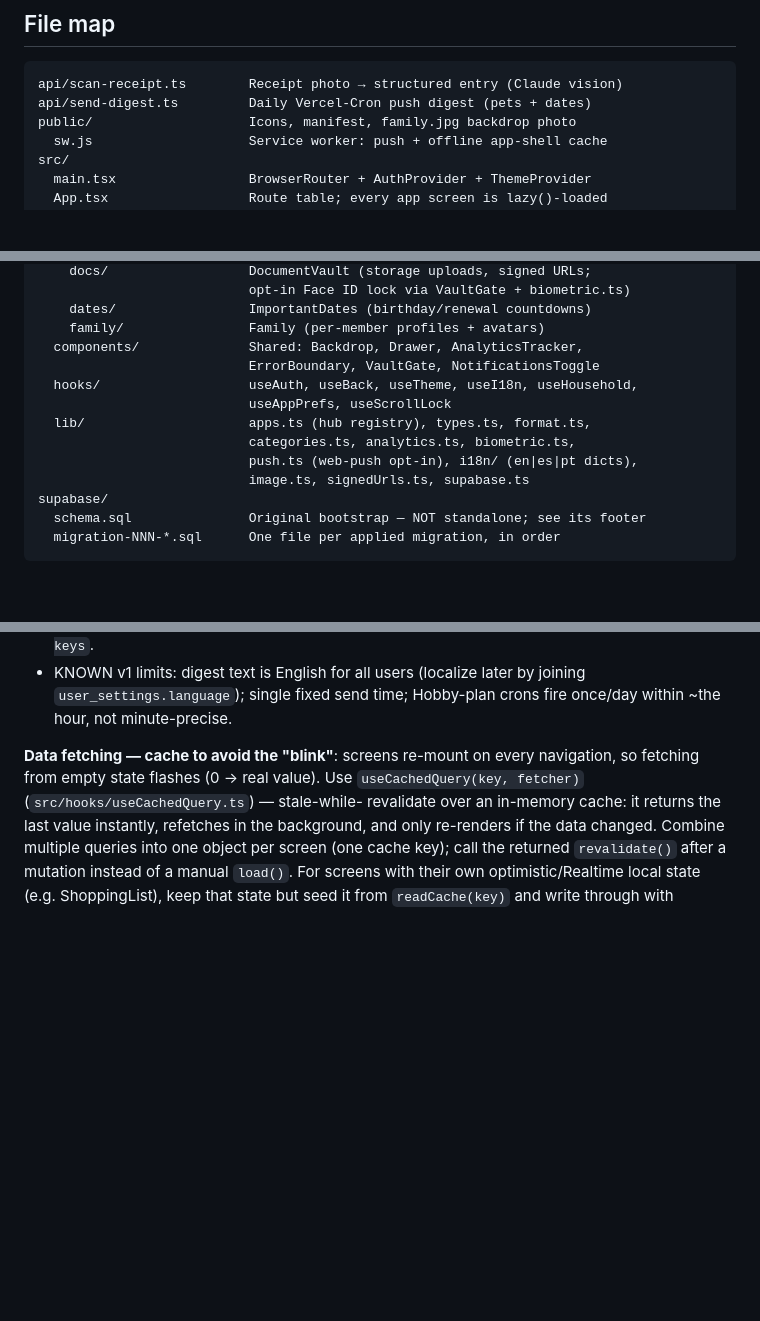
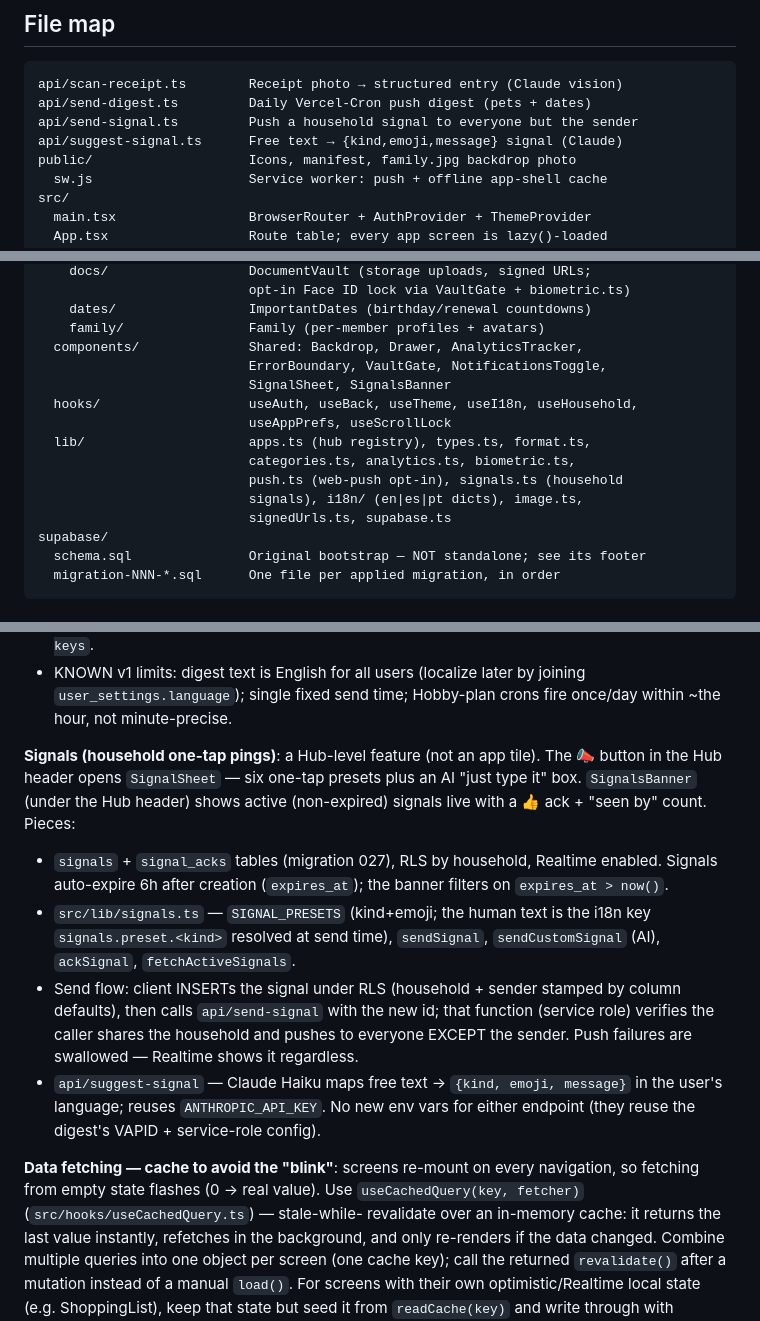
Before and after one commit to arthurmunhoz/familybudget, a Markdown page: CLAUDE.md, 3 parts joined by grey strips. Drawn GitHub-style; blank space fills up the shorter version.

Commit message:
Docs: document the Signals feature in CLAUDE.md

````diff
--- a/CLAUDE.md
+++ b/CLAUDE.md
@@ -34,6 +34,8 @@ this doc is the contract for every agent that follows you.
 ```
 api/scan-receipt.ts        Receipt photo → structured entry (Claude vision)
 api/send-digest.ts         Daily Vercel-Cron push digest (pets + dates)
+api/send-signal.ts         Push a household signal to everyone but the sender
+api/suggest-signal.ts      Free text → {kind,emoji,message} signal (Claude)
 public/                    Icons, manifest, family.jpg backdrop photo
   sw.js                    Service worker: push + offline app-shell cache
 src/
@@ -52,13 +54,15 @@ src/
     dates/                 ImportantDates (birthday/renewal countdowns)
     family/                Family (per-member profiles + avatars)
   components/              Shared: Backdrop, Drawer, AnalyticsTracker,
-                           ErrorBoundary, VaultGate, NotificationsToggle
+                           ErrorBoundary, VaultGate, NotificationsToggle,
+                           SignalSheet, SignalsBanner
   hooks/                   useAuth, useBack, useTheme, useI18n, useHousehold,
                            useAppPrefs, useScrollLock
   lib/                     apps.ts (hub registry), types.ts, format.ts,
                            categories.ts, analytics.ts, biometric.ts,
-                           push.ts (web-push opt-in), i18n/ (en|es|pt dicts),
-                           image.ts, signedUrls.ts, supabase.ts
+                           push.ts (web-push opt-in), signals.ts (household
+                           signals), i18n/ (en|es|pt dicts), image.ts,
+                           signedUrls.ts, supabase.ts
 supabase/
   schema.sql               Original bootstrap — NOT standalone; see its footer
   migration-NNN-*.sql      One file per applied migration, in order
@@ -128,6 +132,24 @@ morning notification per household. Pieces:
 - KNOWN v1 limits: digest text is English for all users (localize later by
   joining `user_settings.language`); single fixed send time; Hobby-plan crons
   fire once/day within ~the hour, not minute-precise.
+
+**Signals (household one-tap pings)**: a Hub-level feature (not an app tile).
+The 📣 button in the Hub header opens `SignalSheet` — six one-tap presets plus
+an AI "just type it" box. `SignalsBanner` (under the Hub header) shows active
+(non-expired) signals live with a 👍 ack + "seen by" count. Pieces:
+- `signals` + `signal_acks` tables (migration 027), RLS by household, Realtime
+  enabled. Signals auto-expire 6h after creation (`expires_at`); the banner
+  filters on `expires_at > now()`.
+- `src/lib/signals.ts` — `SIGNAL_PRESETS` (kind+emoji; the human text is the
+  i18n key `signals.preset.<kind>` resolved at send time), `sendSignal`,
+  `sendCustomSignal` (AI), `ackSignal`, `fetchActiveSignals`.
+- Send flow: client INSERTs the signal under RLS (household + sender stamped by
+  column defaults), then calls `api/send-signal` with the new id; that function
+  (service role) verifies the caller shares the household and pushes to everyone
+  EXCEPT the sender. Push failures are swallowed — Realtime shows it regardless.
+- `api/suggest-signal` — Claude Haiku maps free text → `{kind, emoji, message}`
+  in the user's language; reuses `ANTHROPIC_API_KEY`. No new env vars for either
+  endpoint (they reuse the digest's VAPID + service-role config).
 
 **Data fetching — cache to avoid the "blink"**: screens re-mount on every
 navigation, so fetching from empty state flashes (0 → real value). Use
````
